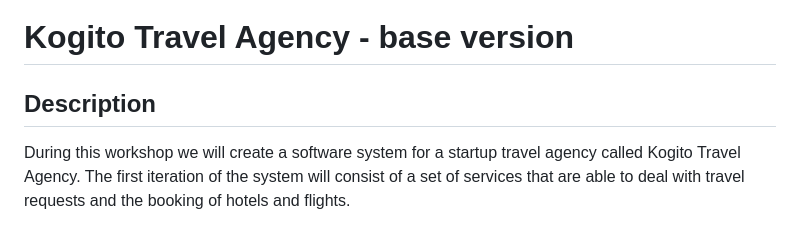
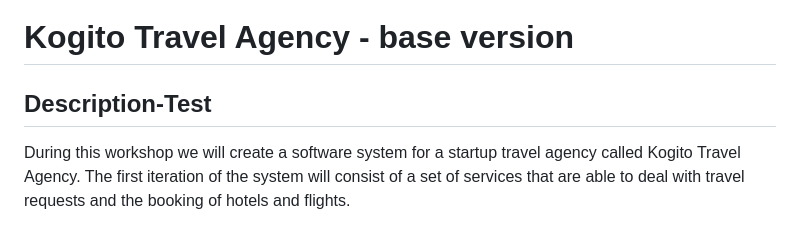
Before and after one commit to thi-projekte/pflege, a Markdown page: pflege-prozess/README.md, the part around the change. GitHub-like rendering.

Commit message:
GHA Test Pflegeprozess

```diff
--- a/pflege-prozess/README.md
+++ b/pflege-prozess/README.md
@@ -1,6 +1,6 @@
 # Kogito Travel Agency - base version
 
-## Description
+## Description-Test
 
 During this workshop we will create a software system for a startup travel agency called Kogito Travel Agency. The first iteration of the system will consist of a set of services that are able to deal with travel requests and the booking of hotels and flights.
 
```
